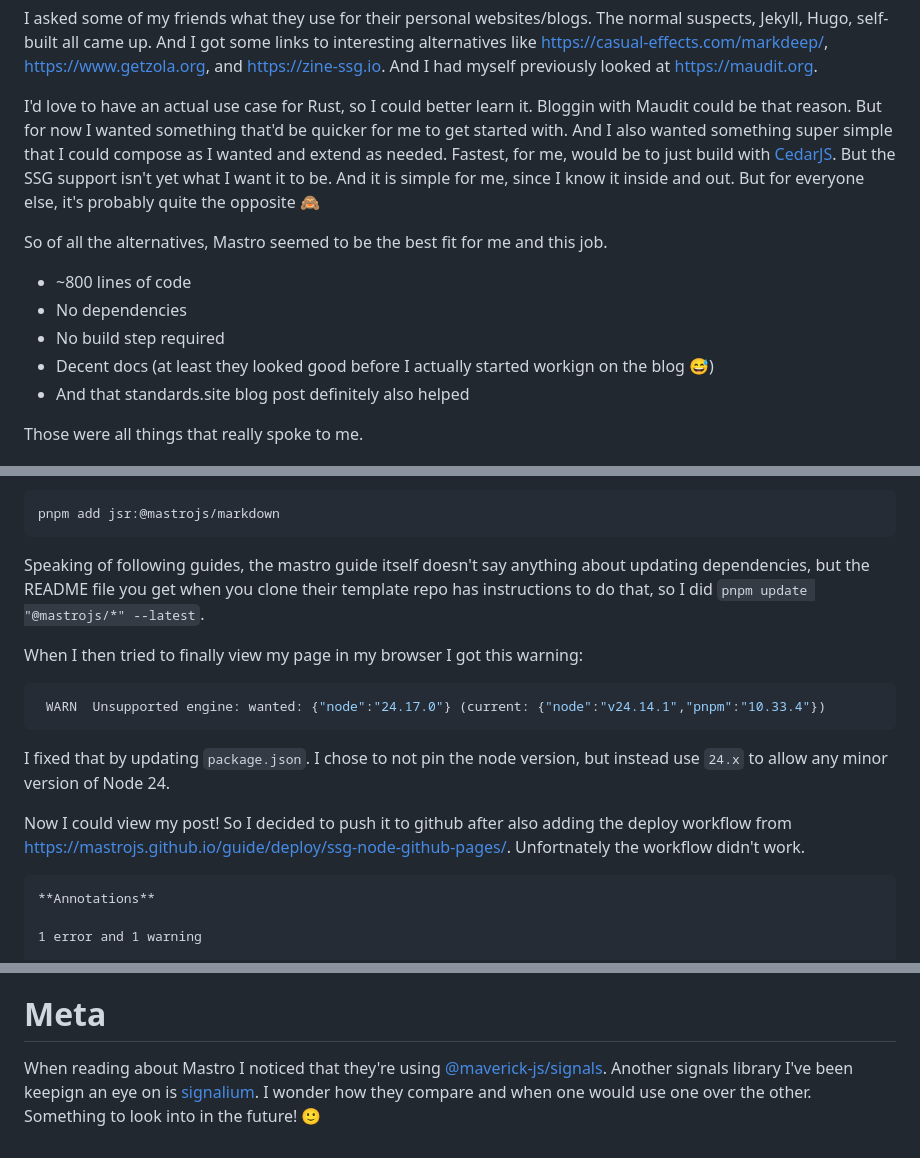
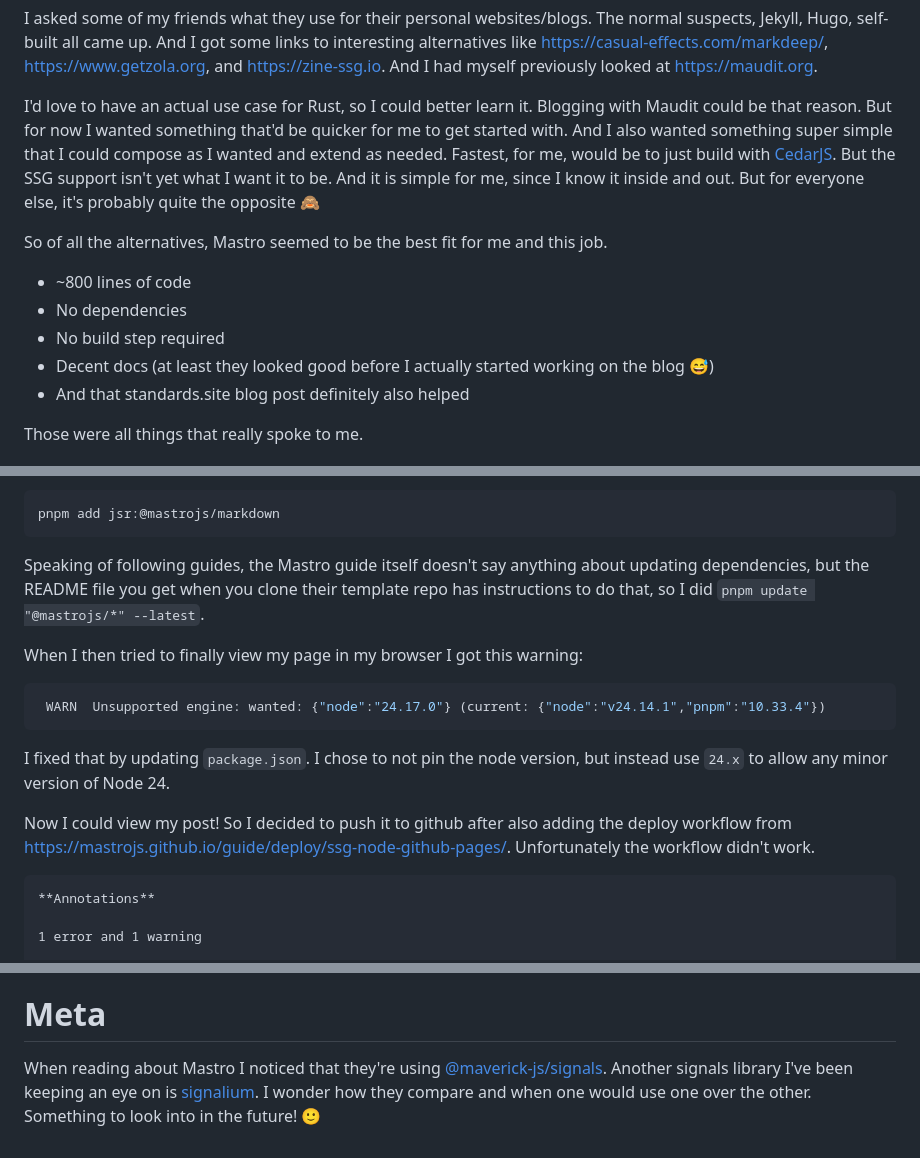
Before and after one commit to Tobbe/tobbe.github.com, a Markdown page: data/posts/2026-06-26-setting-up-mastro.md, 3 parts joined by grey strips. Drawn GitHub-style.

Commit message:
Mastro blog spelling fixes

````diff
--- a/data/posts/2026-06-26-setting-up-mastro.md
+++ b/data/posts/2026-06-26-setting-up-mastro.md
@@ -21,7 +21,7 @@ https://www.getzola.org, and https://zine-ssg.io. And I had myself previously
 looked at https://maudit.org.
 
 I'd love to have an actual use case for Rust, so I could better learn it.
-Bloggin with Maudit could be that reason. But for now I wanted something that'd
+Blogging with Maudit could be that reason. But for now I wanted something that'd
 be quicker for me to get started with. And I also wanted something super simple
 that I could compose as I wanted and extend as needed. Fastest, for me, would be
 to just build with [CedarJS](https://cedarjs.com). But the SSG support isn't yet
@@ -34,7 +34,7 @@ job.
 - ~800 lines of code
 - No dependencies
 - No build step required
-- Decent docs (at least they looked good before I actually started workign on
+- Decent docs (at least they looked good before I actually started working on
   the blog 😅)
 - And that standards.site blog post definitely also helped
 
@@ -77,7 +77,7 @@ I had to install the `@mastrojs/markdown` package and wire it up.
 pnpm add jsr:@mastrojs/markdown
 ```
 
-Speaking of following guides, the mastro guide itself doesn't say anything about
+Speaking of following guides, the Mastro guide itself doesn't say anything about
 updating dependencies, but the README file you get when you clone their template
 repo has instructions to do that, so I did `pnpm update "@mastrojs/*" --latest`.
 
@@ -92,8 +92,8 @@ but instead use `24.x` to allow any minor version of Node 24.
 
 Now I could view my post! So I decided to push it to github after also adding
 the deploy workflow from
-https://mastrojs.github.io/guide/deploy/ssg-node-github-pages/. Unfortnately the
-workflow didn't work.
+https://mastrojs.github.io/guide/deploy/ssg-node-github-pages/. Unfortunately
+the workflow didn't work.
 
 ```
 **Annotations**
@@ -116,6 +116,6 @@ secure.
 
 When reading about Mastro I noticed that they're using
 [@maverick-js/signals](https://npmx.dev/package/@maverick-js/signals). Another
-signals library I've been keepign an eye on is
+signals library I've been keeping an eye on is
 [signalium](https://signalium.dev). I wonder how they compare and when one would
 use one over the other. Something to look into in the future! 🙂
````
